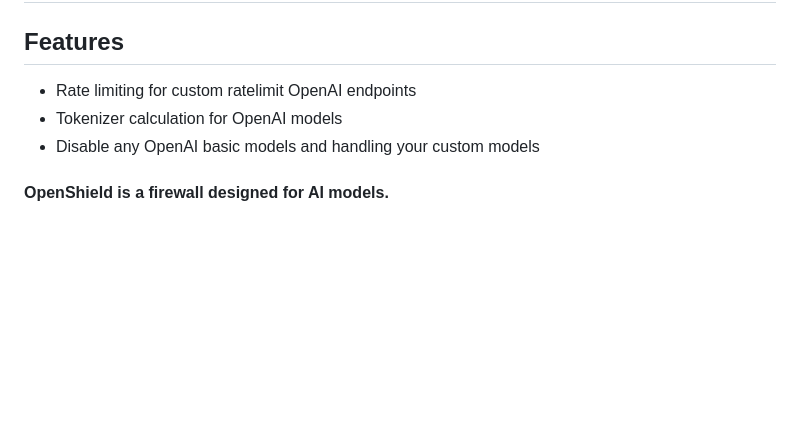
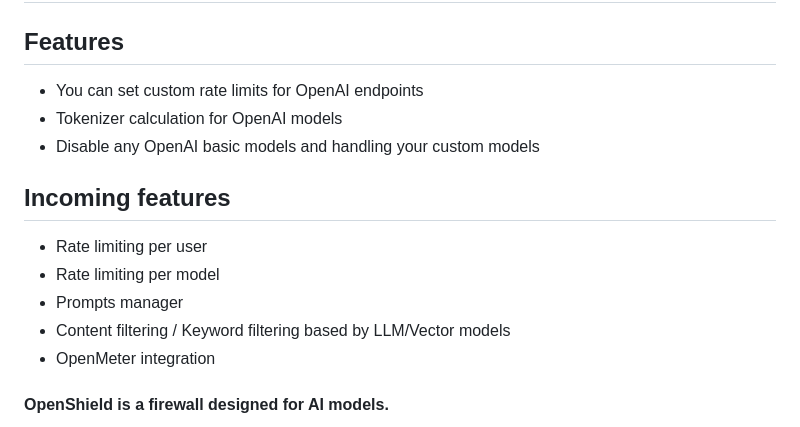
Before and after one commit to openshieldai/openshield, a Markdown page: README.md, the part around the change. Drawn GitHub-style; blank space fills up the shorter version.

Commit message:
chore: Documentation update and customModel fix

```diff
--- a/README.md
+++ b/README.md
@@ -1,9 +1,16 @@
 # OpenShield - Firewall for AI models
 
 ## Features
-- Rate limiting for custom ratelimit OpenAI endpoints
+- You can set custom rate limits for OpenAI endpoints
 - Tokenizer calculation for OpenAI models
 - Disable any OpenAI basic models and handling your custom models
+
+## Incoming features
+- Rate limiting per user
+- Rate limiting per model
+- Prompts manager
+- Content filtering / Keyword filtering based by LLM/Vector models
+- OpenMeter integration
 
 #### OpenShield is a firewall designed for AI models.
 
```
